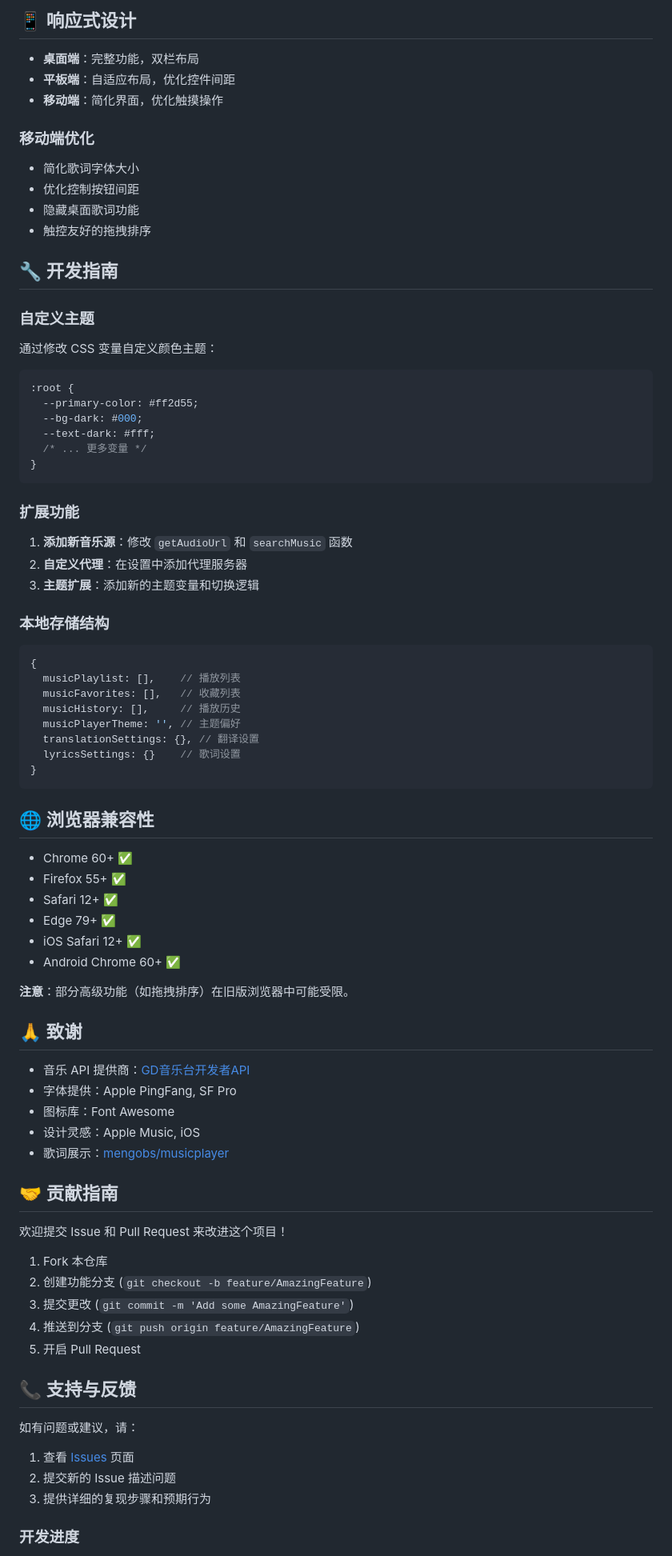
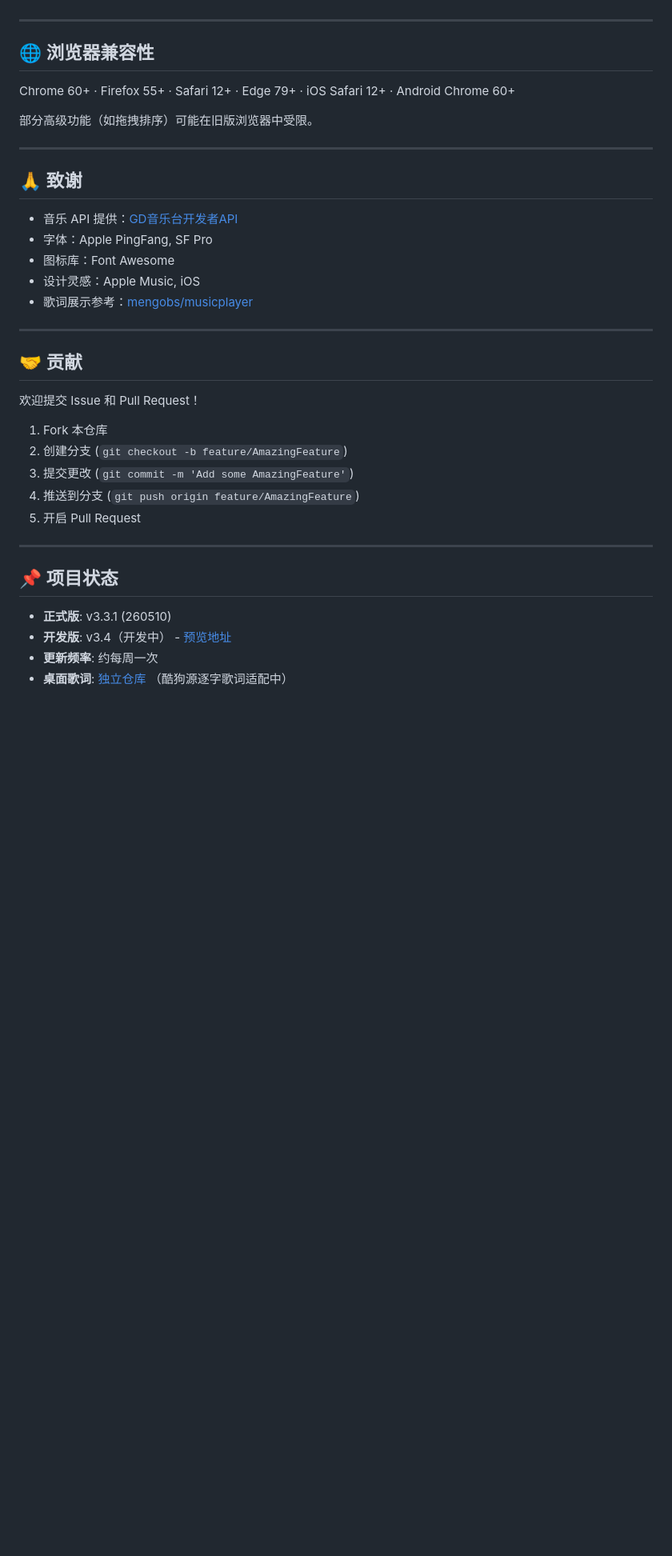
Before and after one commit to beststoryilove/Harmonia-MusicPlayer, a Markdown page: README.md, the part around one of its changes. Shown at 80% size. Rendered like a GitHub page; blank space fills up the shorter version.

````diff
--- a/README.md
+++ b/README.md
@@ -142,81 +82,39 @@ const BUILTIN_NETEASE_PROXIES = [
 
-## 📱 响应式设计
-
-- **桌面端**：完整功能，双栏布局
-- **平板端**：自适应布局，优化控件间距
-- **移动端**：简化界面，优化触摸操作
-
-### 移动端优化
-- 简化歌词字体大小
-- 优化控制按钮间距
-- 隐藏桌面歌词功能
-- 触控友好的拖拽排序
-
-## 🔧 开发指南
-
-### 自定义主题
-通过修改 CSS 变量自定义颜色主题：
-```css
-:root {
-  --primary-color: #ff2d55;
-  --bg-dark: #000;
-  --text-dark: #fff;
-  /* ... 更多变量 */
-}
-```
-
-### 扩展功能
-1. **添加新音乐源**：修改 `getAudioUrl` 和 `searchMusic` 函数
-2. **自定义代理**：在设置中添加代理服务器
-3. **主题扩展**：添加新的主题变量和切换逻辑
-
-### 本地存储结构
-```javascript
-{
-  musicPlaylist: [],    // 播放列表
-  musicFavorites: [],   // 收藏列表
-  musicHistory: [],     // 播放历史
-  musicPlayerTheme: '', // 主题偏好
-  translationSettings: {}, // 翻译设置
-  lyricsSettings: {}    // 歌词设置
-}
-```
+---
 
 ## 🌐 浏览器兼容性
 
-- Chrome 60+ ✅
-- Firefox 55+ ✅
-- Safari 12+ ✅
-- Edge 79+ ✅
-- iOS Safari 12+ ✅
-- Android Chrome 60+ ✅
+Chrome 60+ · Firefox 55+ · Safari 12+ · Edge 79+ · iOS Safari 12+ · Android Chrome 60+
 
-**注意**：部分高级功能（如拖拽排序）在旧版浏览器中可能受限。
+部分高级功能（如拖拽排序）可能在旧版浏览器中受限。
+
+---
 
 ## 🙏 致谢
 
-- 音乐 API 提供商：[GD音乐台开发者API](https://music-api.gdstudio.xyz)
-- 字体提供：Apple PingFang, SF Pro
+- 音乐 API 提供：[GD音乐台开发者API](https://music-api.gdstudio.xyz)
+- 字体：Apple PingFang, SF Pro
 - 图标库：Font Awesome
 - 设计灵感：Apple Music, iOS
-- 歌词展示：[mengobs/musicplayer](https://github.com/mengobs/musicplayer)
+- 歌词展示参考：[mengobs/musicplayer](https://github.com/mengobs/musicplayer)
 
-## 🤝 贡献指南
+---
 
-欢迎提交 Issue 和 Pull Request 来改进这个项目！
+## 🤝 贡献
 
+欢迎提交 Issue 和 Pull Request！
 1. Fork 本仓库
-2. 创建功能分支 (`git checkout -b feature/AmazingFeature`)
+2. 创建分支 (`git checkout -b feature/AmazingFeature`)
 3. 提交更改 (`git commit -m 'Add some AmazingFeature'`)
 4. 推送到分支 (`git push origin feature/AmazingFeature`)
 5. 开启 Pull Request
 
-## 📞 支持与反馈
+---
 
-如有问题或建议，请：
-1. 查看 [Issues](https://github.com/beststoryilove/Harmonia-MusicPlayer/issues) 页面
-2. 提交新的 Issue 描述问题
-3. 提供详细的复现步骤和预期行为
+## 📌 项目状态
 
-### 开发进度
+- **正式版**: v3.3.1 (260510)
+- **开发版**: v3.4（开发中） - [预览地址](https://809blog.dpdns.org/Harmonia_Pre)
+- **更新频率**: 约每周一次
+- **桌面歌词**: [独立仓库](https://github.com/beststoryilove/Harmonia-DesktopLyrics/) （酷狗源逐字歌词适配中）
 
````
Also changed, not shown: other parts of README.md (+53 -129 lines).
